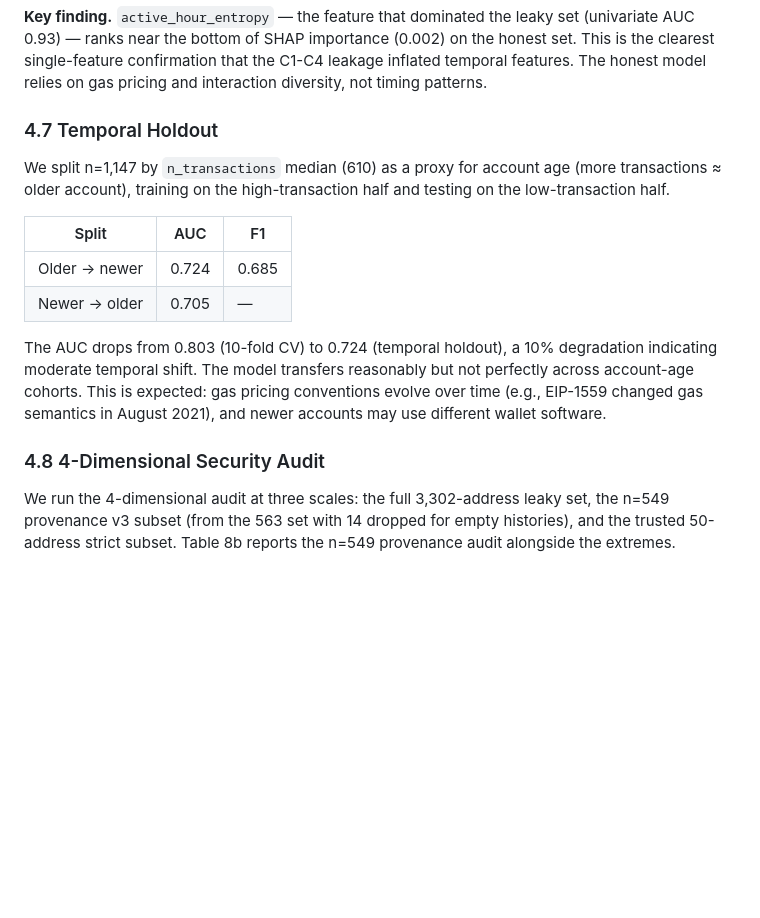
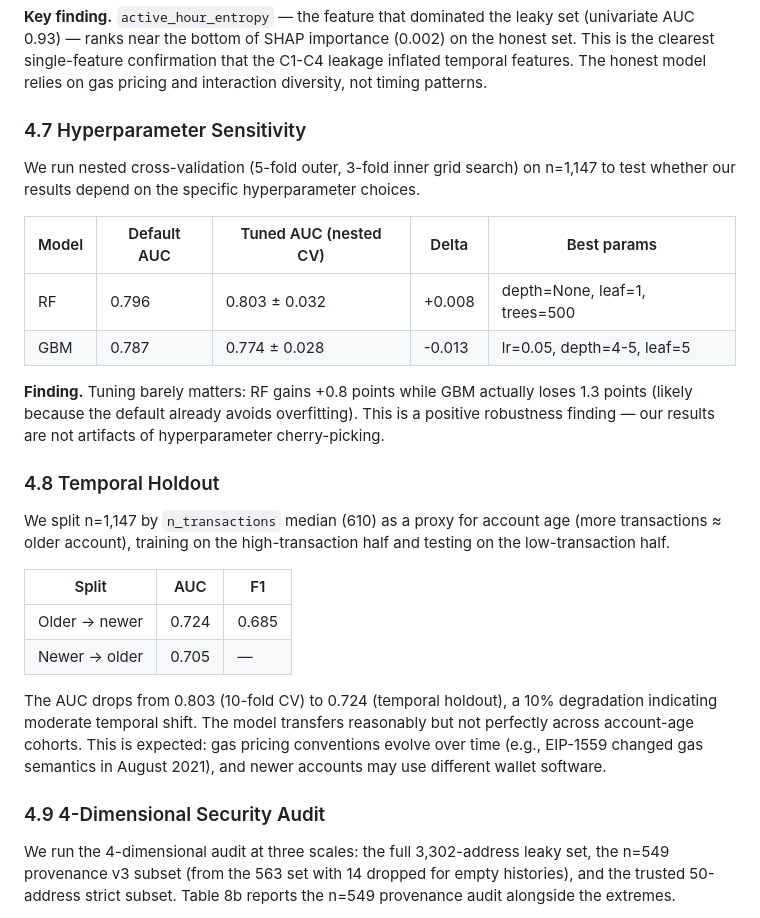
Before and after one commit to Adeline117/NSF, a Markdown page: paper1_onchain_agent_id/paper/draft_en.md, the part around the change. Rendered like a GitHub page; blank space fills up the shorter version.

Commit message:
P1: add hyperparameter sensitivity (§4.7), renumber §4.8→4.9
RF tuned +0.008, GBM tuned -0.013 — tuning barely matters,
results are robust to hyperparameter choice.

Co-Authored-By: Claude Opus 4.6 (1M context) <noreply@anthropic.com>

```diff
--- a/paper1_onchain_agent_id/paper/draft_en.md
+++ b/paper1_onchain_agent_id/paper/draft_en.md
@@ -537,7 +537,18 @@ We compute SHAP TreeExplainer values on the RF model trained on n=1,147 to under
 
 **Key finding.** `active_hour_entropy` — the feature that dominated the leaky set (univariate AUC 0.93) — ranks near the bottom of SHAP importance (0.002) on the honest set. This is the clearest single-feature confirmation that the C1-C4 leakage inflated temporal features. The honest model relies on gas pricing and interaction diversity, not timing patterns.
 
-### 4.7 Temporal Holdout
+### 4.7 Hyperparameter Sensitivity
+
+We run nested cross-validation (5-fold outer, 3-fold inner grid search) on n=1,147 to test whether our results depend on the specific hyperparameter choices.
+
+| Model | Default AUC | Tuned AUC (nested CV) | Delta | Best params |
+|-------|-------------|----------------------|-------|-------------|
+| RF | 0.796 | 0.803 ± 0.032 | +0.008 | depth=None, leaf=1, trees=500 |
+| GBM | 0.787 | 0.774 ± 0.028 | -0.013 | lr=0.05, depth=4-5, leaf=5 |
+
+**Finding.** Tuning barely matters: RF gains +0.8 points while GBM actually loses 1.3 points (likely because the default already avoids overfitting). This is a positive robustness finding — our results are not artifacts of hyperparameter cherry-picking.
+
+### 4.8 Temporal Holdout
 
 We split n=1,147 by `n_transactions` median (610) as a proxy for account age (more transactions ≈ older account), training on the high-transaction half and testing on the low-transaction half.
 
@@ -548,7 +559,7 @@ We split n=1,147 by `n_transactions` median (610) as a proxy for account age (mo
 
 The AUC drops from 0.803 (10-fold CV) to 0.724 (temporal holdout), a 10% degradation indicating moderate temporal shift. The model transfers reasonably but not perfectly across account-age cohorts. This is expected: gas pricing conventions evolve over time (e.g., EIP-1559 changed gas semantics in August 2021), and newer accounts may use different wallet software.
 
-### 4.8 4-Dimensional Security Audit
+### 4.9 4-Dimensional Security Audit
 
 We run the 4-dimensional audit at three scales: the full 3,302-address leaky set, the n=549 provenance v3 subset (from the 563 set with 14 dropped for empty histories), and the trusted 50-address strict subset. Table 8b reports the n=549 provenance audit alongside the extremes.
 
```
